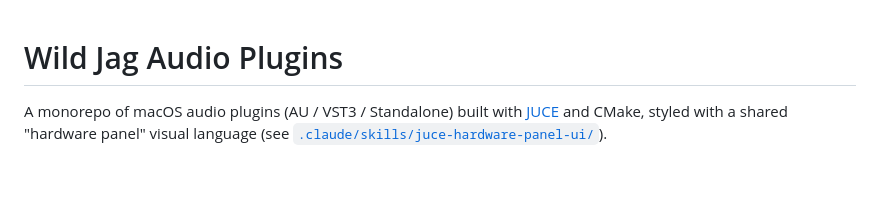
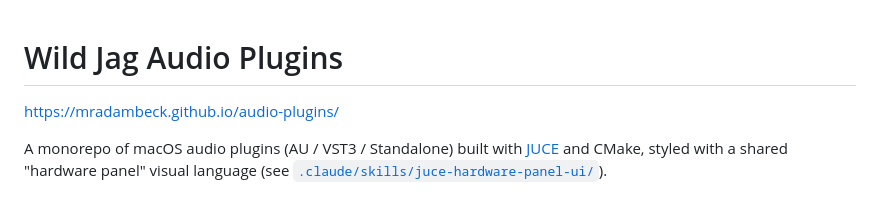
Before and after one commit to mradambeck/audio-plugins, a Markdown page: README.md, the part around the change. Drawn GitHub-style; blank space fills up the shorter version.

Commit message:
Add project website link to README
Added link to project website in README.

```diff
--- a/README.md
+++ b/README.md
@@ -1,4 +1,6 @@
 # Wild Jag Audio Plugins
+
+[https://mradambeck.github.io/audio-plugins/](https://mradambeck.github.io/audio-plugins/)
 
 A monorepo of macOS audio plugins (AU / VST3 / Standalone) built with [JUCE](https://juce.com)
 and CMake, styled with a shared "hardware panel" visual language (see
```
